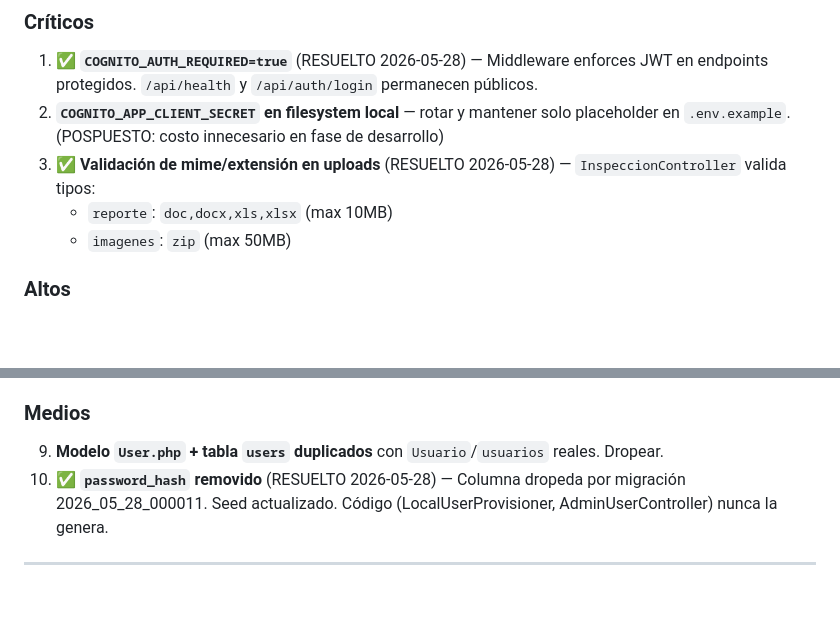
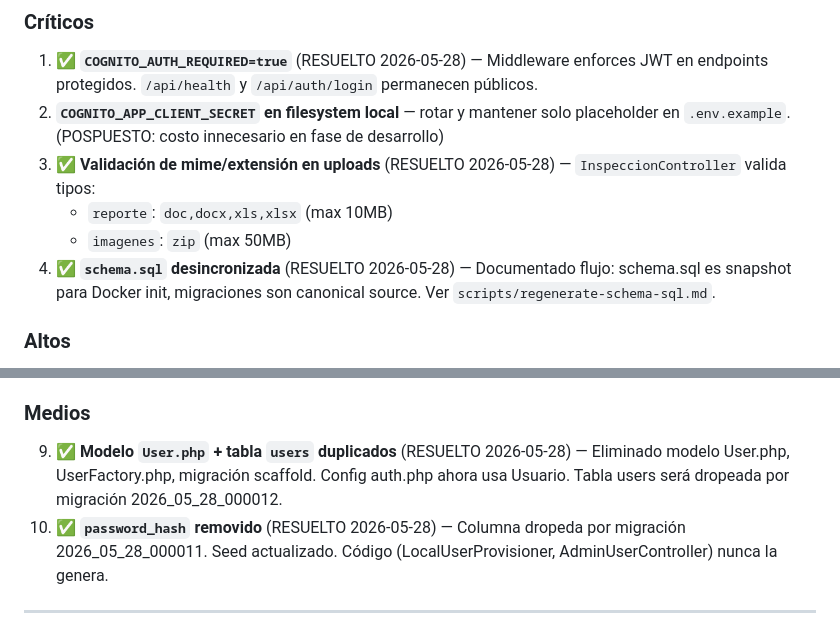
Before and after one commit to aleoviedo071298/termovault, a Markdown page: docs/06-seguridad.md, 2 parts joined by grey strips. GitHub-like rendering; blank space fills up the shorter version.

```diff
--- a/docs/06-seguridad.md
+++ b/docs/06-seguridad.md
@@ -112,6 +112,7 @@ Ver `docs/05-roadmap.md` para detalle. Los más importantes:
 3. ✅ **Validación de mime/extensión en uploads** (RESUELTO 2026-05-28) — `InspeccionController` valida tipos:
    - `reporte`: `doc,docx,xls,xlsx` (max 10MB)
    - `imagenes`: `zip` (max 50MB)
+4. ✅ **`schema.sql` desincronizada** (RESUELTO 2026-05-28) — Documentado flujo: schema.sql es snapshot para Docker init, migraciones son canonical source. Ver `scripts/regenerate-schema-sql.md`.
 
 ### Altos
 
@@ -123,7 +124,7 @@ Ver `docs/05-roadmap.md` para detalle. Los más importantes:
 
 ### Medios
 
-9. **Modelo `User.php` + tabla `users` duplicados** con `Usuario`/`usuarios` reales. Dropear.
+9. ✅ **Modelo `User.php` + tabla `users` duplicados** (RESUELTO 2026-05-28) — Eliminado modelo User.php, UserFactory.php, migración scaffold. Config auth.php ahora usa Usuario. Tabla users será dropeada por migración 2026_05_28_000012.
 10. ✅ **`password_hash` removido** (RESUELTO 2026-05-28) — Columna dropeda por migración 2026_05_28_000011. Seed actualizado. Código (LocalUserProvisioner, AdminUserController) nunca la genera.
 
 ---
```
Also changed, not shown: docs/05-roadmap.md (+2 -2 lines).
